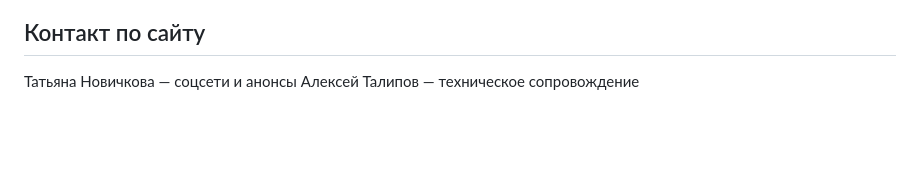
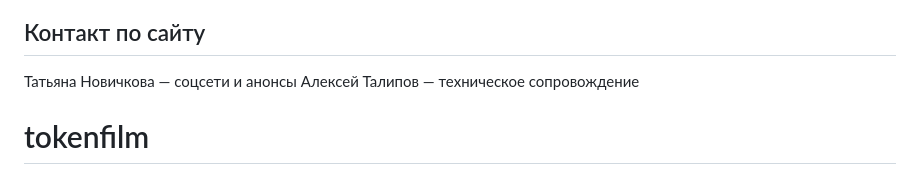
Before and after one commit to poppremierzal-cloud/tokenfilm, a Markdown page: README.md, the part around the change. Drawn GitHub-style; blank space fills up the shorter version.

```diff
--- a/README.md
+++ b/README.md
@@ -100,3 +100,4 @@ const TELEGRAM_ENDPOINT = '/api/apply';  // ← ЗАМЕНИТЕ НА ВАШ URL
 
 Татьяна Новичкова — соцсети и анонсы
 Алексей Талипов — техническое сопровождение
+# tokenfilm
```
